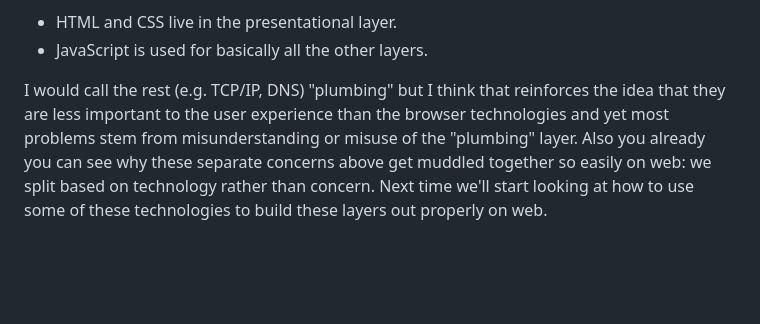
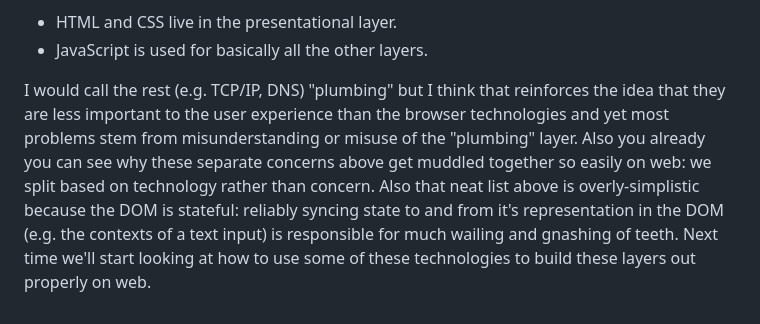
Before and after one commit to jared-smith-kr/fe-for-be-lectures, a Markdown page: lectures/2-core-tech.md, the part around the change. Rendered like a GitHub page; blank space fills up the shorter version.

Commit message:
Add bit about stateful DOM

```diff
--- a/lectures/2-core-tech.md
+++ b/lectures/2-core-tech.md
@@ -199,4 +199,4 @@ So to map these web technologies to those layers:
 - HTML and CSS live in the presentational layer.
 - JavaScript is used for basically all the other layers.
 
-I would call the rest (e.g. TCP/IP, DNS) "plumbing" but I think that reinforces the idea that they are less important to the user experience than the browser technologies and yet most problems stem from misunderstanding or misuse of the "plumbing" layer. Also you already you can see why these separate concerns above get muddled together so easily on web: we split based on technology rather than concern. Next time we'll start looking at how to use some of these technologies to build these layers out properly on web.
+I would call the rest (e.g. TCP/IP, DNS) "plumbing" but I think that reinforces the idea that they are less important to the user experience than the browser technologies and yet most problems stem from misunderstanding or misuse of the "plumbing" layer. Also you already you can see why these separate concerns above get muddled together so easily on web: we split based on technology rather than concern. Also that neat list above is overly-simplistic because the DOM is stateful: reliably syncing state to and from it's representation in the DOM (e.g. the contexts of a text input) is responsible for much wailing and gnashing of teeth. Next time we'll start looking at how to use some of these technologies to build these layers out properly on web.
```
